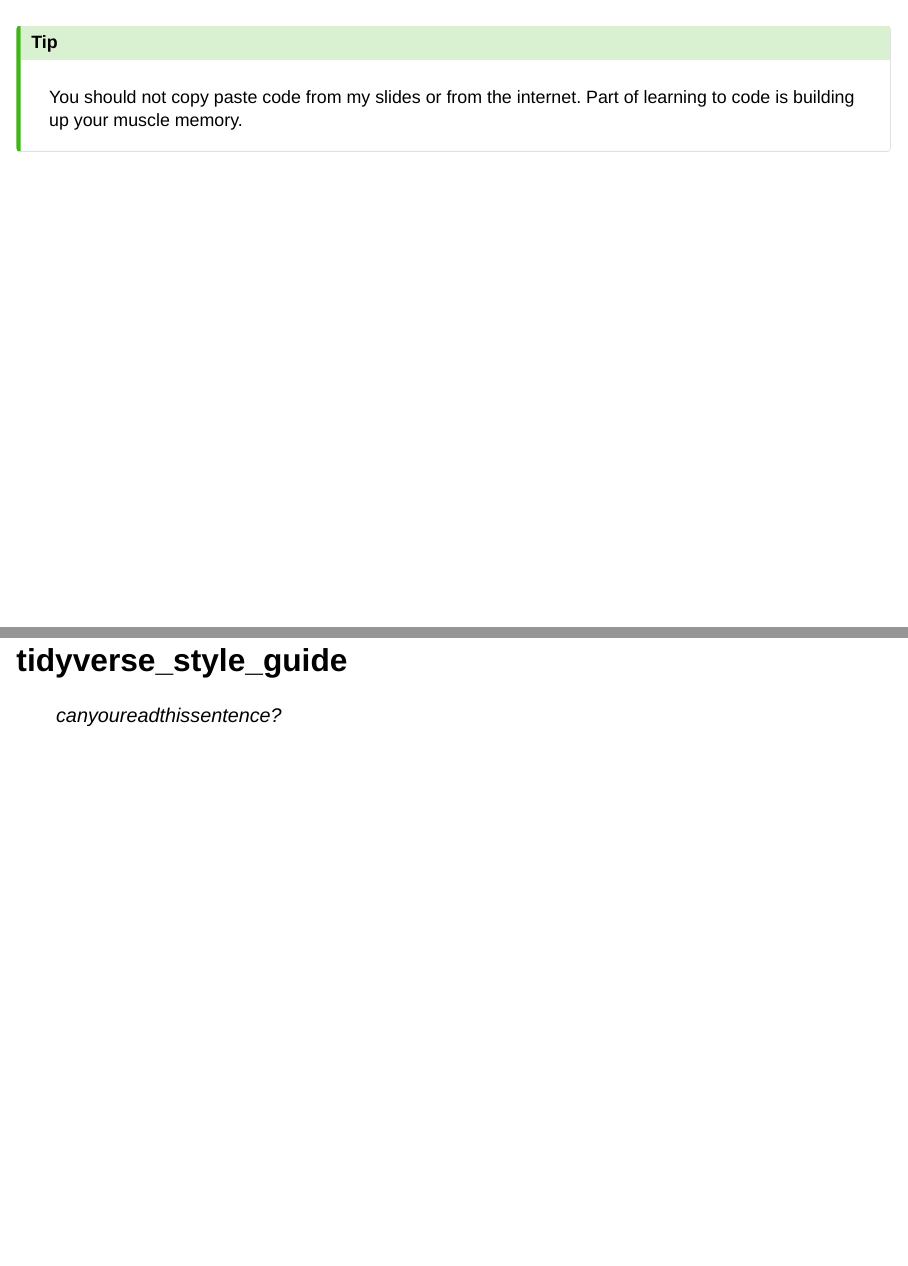
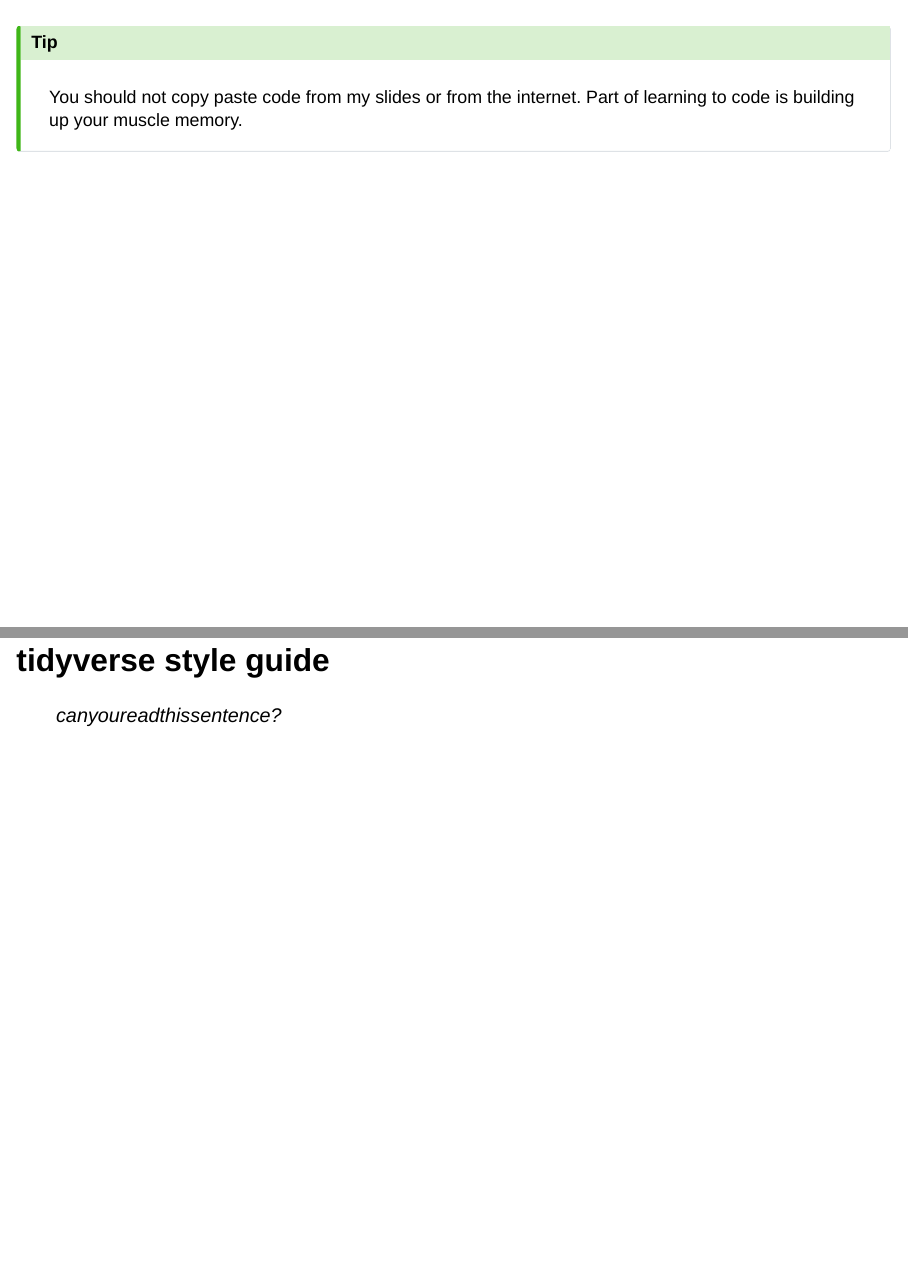
Before and after one commit to stats6-wi25/slides, a Quarto document (week01/1a-intro-toolkit.qmd): pages 24 and 25 of 72, joined at a grey line. Rendered offline with R 4.5, knitr and Pandoc in place of Quarto, with nearby package versions; drawn as Slidy slides in place of the format the file asks for; some code elsewhere in the file could not run offline.

Commit message:
fix typo

```diff
--- a/week01/1a-intro-toolkit.qmd
+++ b/week01/1a-intro-toolkit.qmd
@@ -216,11 +216,11 @@
 Part of learning to code is building up your muscle memory.
 :::
 
-## tidyverse_style_guide
+## tidyverse style guide
 
 >canyoureadthissentence?
 
-## tidyverse_style_guide
+## tidyverse style guide
 
 :::: {.columns}
 
```
Also changed, not shown: week01/1a-intro-toolkit.html.
